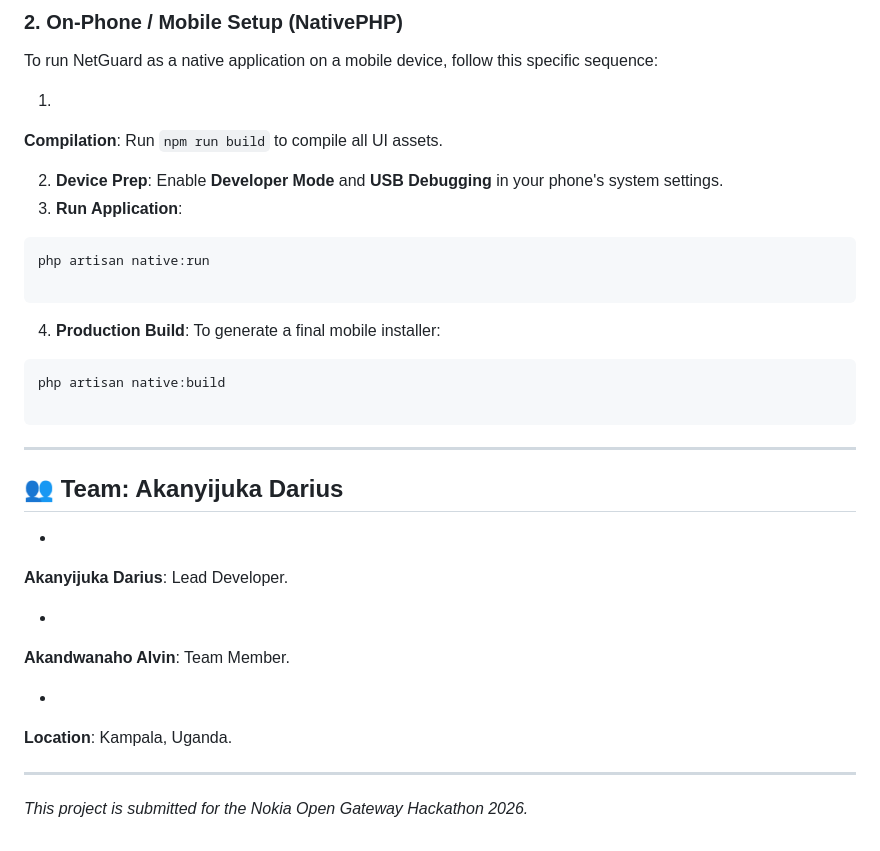
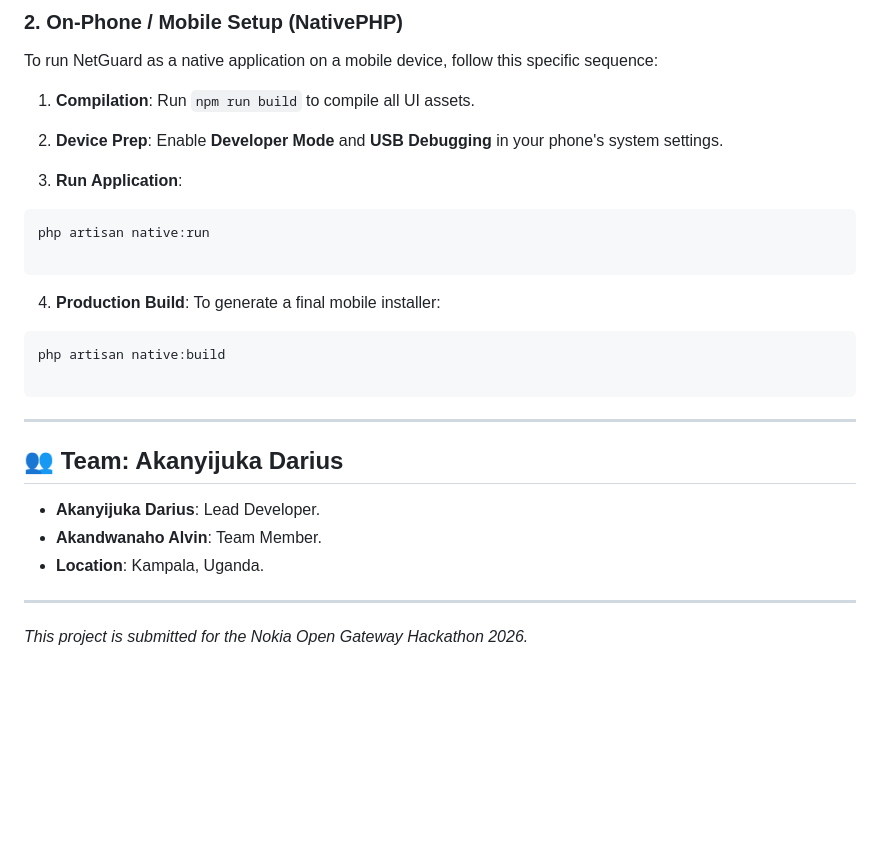
Before and after one commit to AkanyijukaDarius/NetGuard-Emergency, a Markdown page: README.md, the part around one of its changes. Drawn GitHub-style; blank space fills up the shorter version.

````diff
--- a/README.md
+++ b/README.md
@@ -117,8 +84,7 @@ php artisan serve --host=0.0.0.0 --port=8000
 
 To run NetGuard as a native application on a mobile device, follow this specific sequence:
 
-1.
-**Compilation**: Run `npm run build` to compile all UI assets.
+1. **Compilation**: Run `npm run build` to compile all UI assets.
 
 
 2. **Device Prep**: Enable **Developer Mode** and **USB Debugging** in your phone's system settings.
@@ -127,33 +93,17 @@ To run NetGuard as a native application on a mobile device, follow this specific
 php artisan native:run
 
 ```
-
-
 4. **Production Build**: To generate a final mobile installer:
 ```bash
 php artisan native:build
 
 ```
+---
+## 👥 Team: Akanyijuka Darius
 
-
+* **Akanyijuka Darius**: Lead Developer.
+* **Akandwanaho Alvin**: Team Member.
+* **Location**: Kampala, Uganda.
 
 ---
-
-## 👥 Team: Akanyijuka Darius
-
-*
-**Akanyijuka Darius**: Lead Developer.
-
-
-*
-**Akandwanaho Alvin**: Team Member.
-
-
-*
-**Location**: Kampala, Uganda.
-
-
-
----
-
 *This project is submitted for the Nokia Open Gateway Hackathon 2026.*
````
Also changed, not shown: other parts of README.md (+17 -50 lines).
